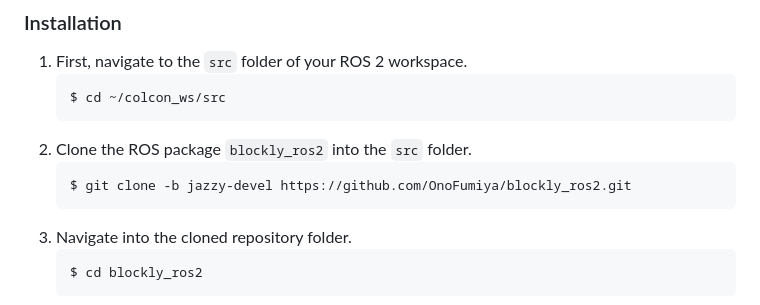
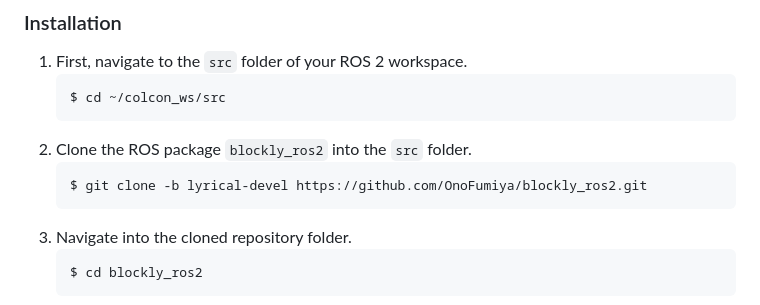
Before and after one commit to OnoFumiya/blockly_ros2, a Markdown page: README.md, the part around the change. GitHub-like rendering.

Commit message:
[FIX] README for ROS2 version

````diff
--- a/README.md
+++ b/README.md
@@ -76,7 +76,7 @@ First, prepare the following environment before proceeding to the installation s
     ```
 2. Clone the ROS package `blockly_ros2` into the `src` folder.
     ```sh
-    $ git clone -b jazzy-devel https://github.com/OnoFumiya/blockly_ros2.git
+    $ git clone -b lyrical-devel https://github.com/OnoFumiya/blockly_ros2.git
     ```
 3. Navigate into the cloned repository folder.
     ```sh
````
Also changed, not shown: README_jp.md (+1 -1 lines).
